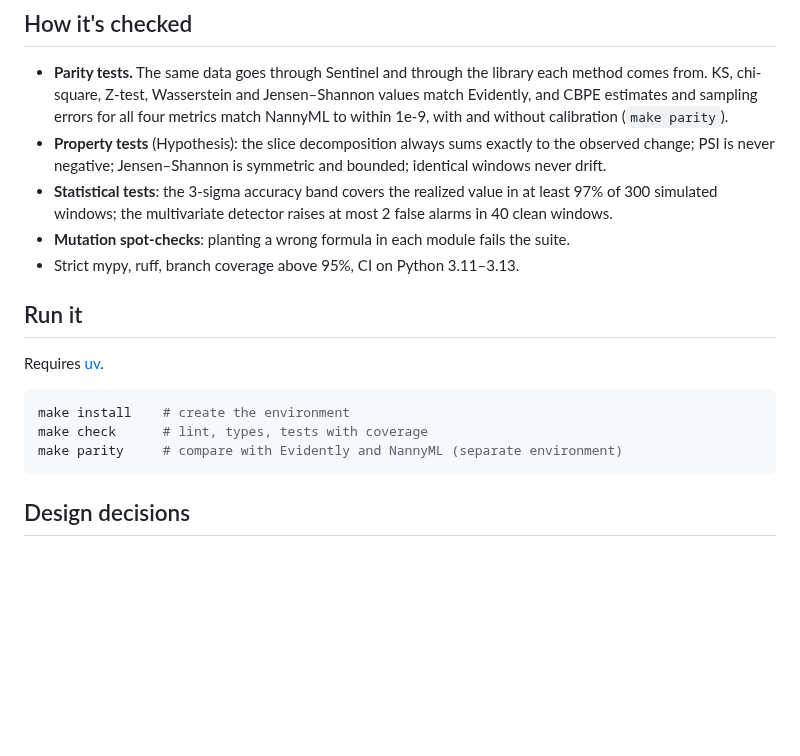
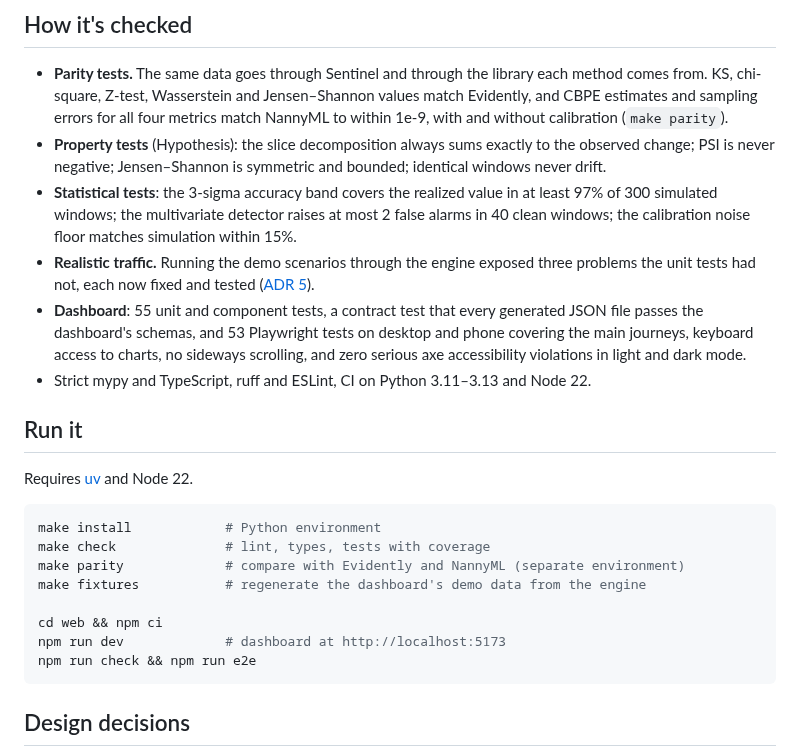
Before and after one commit to SifatSwapnil2022/Sentinel-AI, a Markdown page: README.md, the part around one of its changes. Rendered like a GitHub page; blank space fills up the shorter version.

````diff
--- a/README.md
+++ b/README.md
@@ -70,18 +95,28 @@ realized  0.842
   drift.
 - **Statistical tests**: the 3-sigma accuracy band covers the realized value in at least 97% of
   300 simulated windows; the multivariate detector raises at most 2 false alarms in 40 clean
-  windows.
-- **Mutation spot-checks**: planting a wrong formula in each module fails the suite.
-- Strict mypy, ruff, branch coverage above 95%, CI on Python 3.11–3.13.
+  windows; the calibration noise floor matches simulation within 15%.
+- **Realistic traffic.** Running the demo scenarios through the engine exposed three problems the
+  unit tests had not, each now fixed and tested ([ADR 5](docs/adr/0005-calibration-and-concept-band.md)).
+- **Dashboard**: 55 unit and component tests, a contract test that every generated JSON file
+  passes the dashboard's schemas, and 53 Playwright tests on desktop and phone covering the main
+  journeys, keyboard access to charts, no sideways scrolling, and zero serious axe accessibility
+  violations in light and dark mode.
+- Strict mypy and TypeScript, ruff and ESLint, CI on Python 3.11–3.13 and Node 22.
 
 ## Run it
 
-Requires [uv](https://docs.astral.sh/uv/).
+Requires [uv](https://docs.astral.sh/uv/) and Node 22.
 
 ```bash
-make install    # create the environment
-make check      # lint, types, tests with coverage
-make parity     # compare with Evidently and NannyML (separate environment)
+make install            # Python environment
+make check              # lint, types, tests with coverage
+make parity             # compare with Evidently and NannyML (separate environment)
+make fixtures           # regenerate the dashboard's demo data from the engine
+
+cd web && npm ci
+npm run dev             # dashboard at http://localhost:5173
+npm run check && npm run e2e
 ```
 
 ## Design decisions
````
Also changed, not shown: other parts of README.md (+30 -5 lines), docs/images/incident.png (added), docs/images/model-dark.png (added), docs/images/model.png (added), docs/images/overview.png (added), docs/images/phone.png (added).
